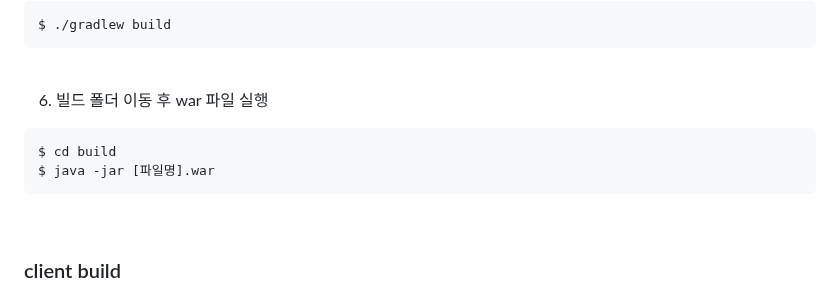
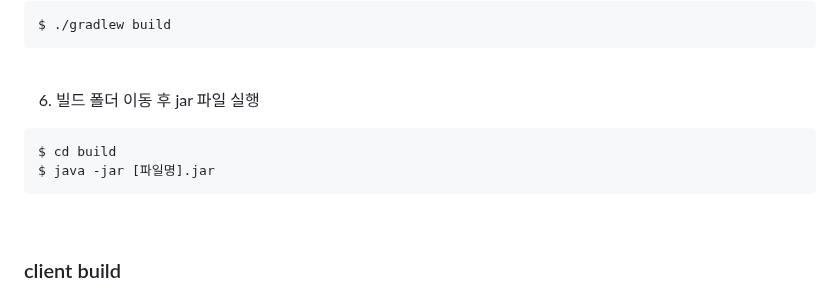
Before and after one commit to zhujack26/healingdiary, a Markdown page: README.md, the part around the change. Rendered like a GitHub page.

````diff
--- a/README.md
+++ b/README.md
@@ -204,10 +204,10 @@ SSAFY 8기 특화프로젝트 (2023.02.27 ~ 2023.04.07)
   ```
    <br>
 
-6. 빌드 폴더 이동 후 war 파일 실행
+6. 빌드 폴더 이동 후 jar 파일 실행
   ```sh
   $ cd build
-  $ java -jar [파일명].war
+  $ java -jar [파일명].jar
   ```
    <br>
 
````
